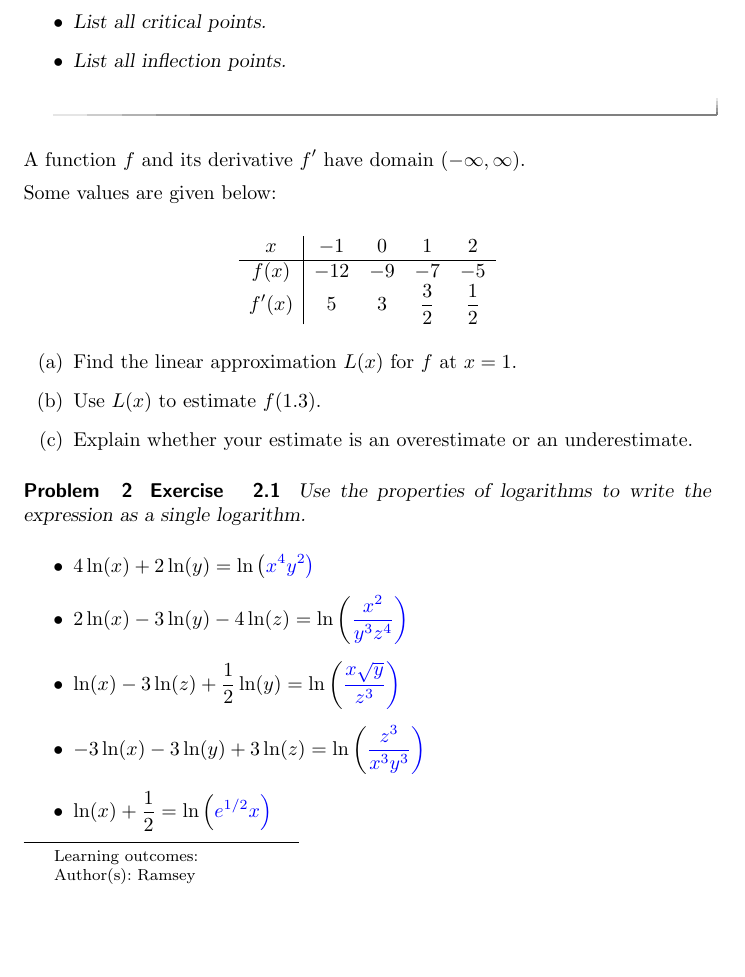
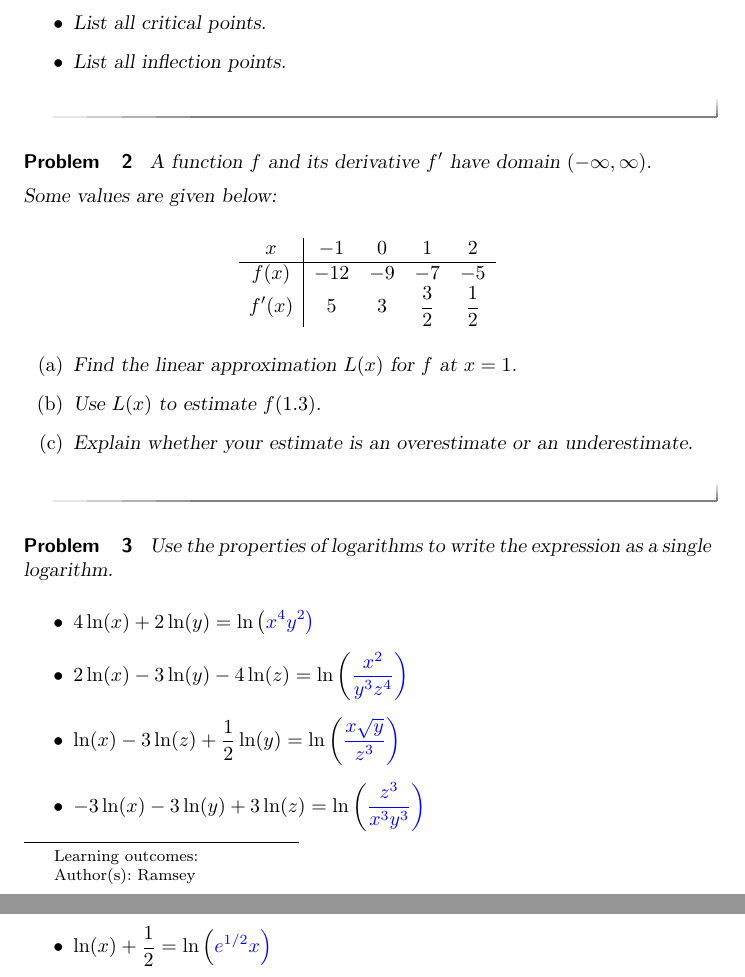
Before and after one commit to bwramsey/XimeraExam, a LaTeX problem sheet (exam.tex, which reads p1.tex, ximeraExam.sty): part of page 1 of 2 before the commit and two parts of pages 1 and 2 of 2 after it, the two joined at a grey line, cut so that both start at the same text, the shorter picture padded with empty space. Compiled offline with pdfLaTeX.

Commit message:
Updates to exam numbering

```diff
--- a/p1.tex
+++ b/p1.tex
@@ -1,3 +1,9 @@
+\documentclass{ximera}
+
+
+\begin{document}
+\begin{exercise}
+
 A function $f$ and its derivative $f'$ have domain $(-\infty,\infty)$.
 
 Some values are given below:
@@ -16,3 +22,6 @@ f'(x) & 5 & 3 & \frac{3}{2} & \frac{1}{2}
   \item Use $L(x)$ to estimate $f(1.3)$.
   \item Explain whether your estimate is an overestimate or an underestimate.
 \end{enumerate}
+
+\end{exercise}
+\end{document}
--- a/ximeraExam.sty
+++ b/ximeraExam.sty
@@ -75,36 +75,50 @@
 \newenvironment{xmExam@ignoreDocument}{\ignorespaces}{\ignorespaces}
 
 % ------------------------------------------------------------
-% addexamproblem environment (FIXED)
+% addexamproblem environment
+% -> allows us to import an existing ximera document to be added
+%    as exam problems.
 % ------------------------------------------------------------
 \makeatletter
 
 \newenvironment{addexamproblem}[1]{%
-  % Reset nesting depth
+  % Reset depth tracker for this import
   \setcounter{xmExam@problemDepth}{0}
 
-  % Save original environments (IMPORTANT: no 'problem')
+  % Save original Ximera environments
   \xmExam@saveEnv{exercise}
   \xmExam@saveEnv{question}
 
   % Suppress document-level constructs
   \xmExam@suppressDocumentPreamble
 
-  % Neutralize the document environment
+  % Neutralize document environment itself
   \let\document\xmExam@ignoreDocument
   \let\enddocument\endxmExam@ignoreDocument
 
-  % Redefine exercise → examproblem
+  % ------------------------------------------------
+  % CRITICAL DESIGN DECISION:
+  % Imported exercises/questions become content only.
+  % They NEVER emit their own headers.
+  % ------------------------------------------------
+
   \renewenvironment{exercise}
-    {\xmExam@wrapProblem{exercise}\xmExam@orig@exercise}
-    {\xmExam@orig@end@exercise\xmExam@endWrapProblem}
+    {%
+      \xmExam@wrapProblem{exercise}%
+    }
+    {%
+      \xmExam@endWrapProblem%
+    }
 
-  % Redefine question → examproblem
   \renewenvironment{question}
-    {\xmExam@wrapProblem{question}\xmExam@orig@question}
-    {\xmExam@orig@end@question\xmExam@endWrapProblem}
+    {%
+      \xmExam@wrapProblem{question}%
+    }
+    {%
+      \xmExam@endWrapProblem%
+    }
 
-  % Input the file
+  % Import the Ximera document
   \input{#1}
 
 }{%
```
Also changed, not shown: exam.pdf (added), 1 other file.
